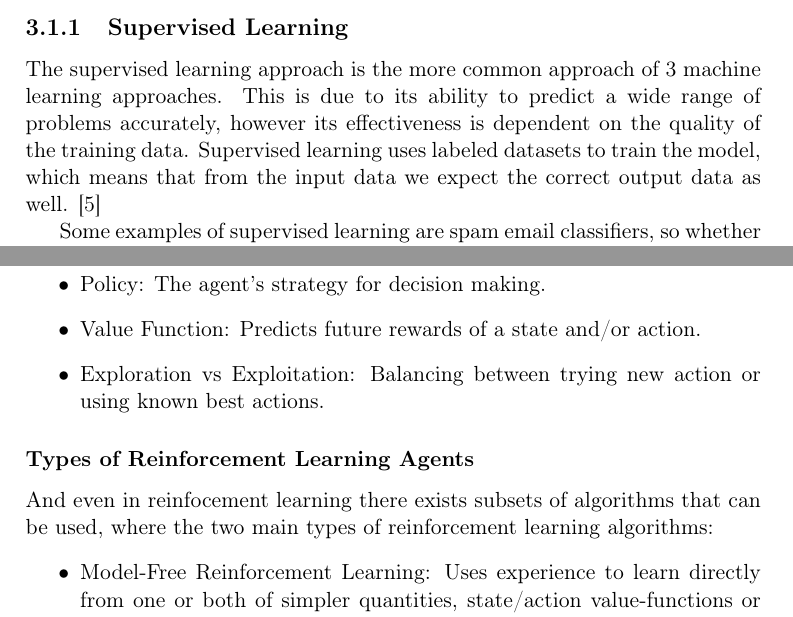
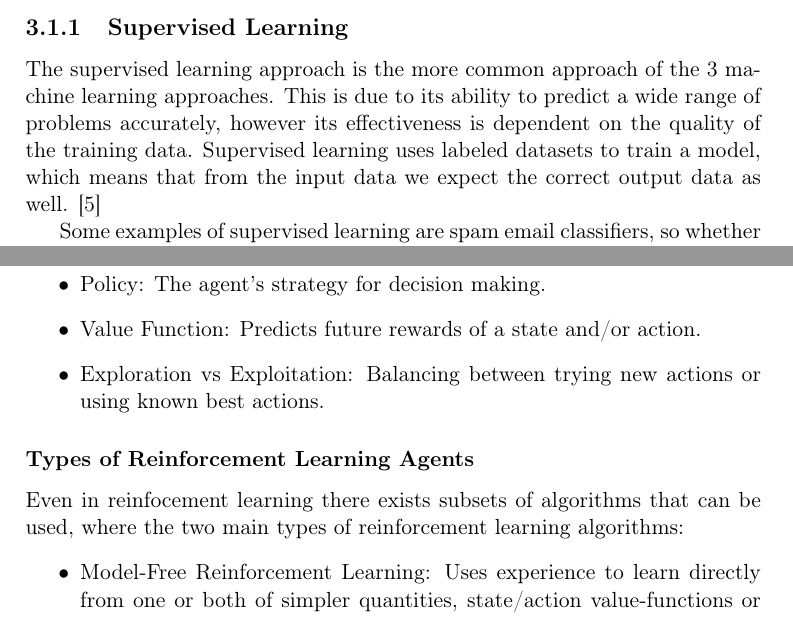
Before and after one commit to joachimhviid/pokemon-battle-bot, a LaTeX thesis (report/main.tex, which reads report/chapters/analysis-and-design/sec-ml.tex): two parts of pages 10 and 12 of 62, joined at a grey line, cut so that both start at the same text. Compiled offline with pdfLaTeX.

Commit message:
Stavefejl

```diff
--- a/report/chapters/analysis-and-design/sec-ml.tex
+++ b/report/chapters/analysis-and-design/sec-ml.tex
@@ -17,10 +17,10 @@ A model is a specific instance of a trained system that has learned from the dat
 The recipe (algorithm) was used to prepare it, but now it is a ready-to-use product.
 
 \subsection{Supervised Learning}
-The supervised learning approach is the more common approach of 3 machine learning approaches.
+The supervised learning approach is the more common approach of the 3 machine learning approaches.
 This is due to its ability to predict a wide range of problems accurately,
 however its effectiveness is dependent on the quality of the training data.
-Supervised learning uses labeled datasets to train the model,
+Supervised learning uses labeled datasets to train a model,
 which means that from the input data we expect the correct output data as well.
 \cite{GoogleCloud-SL}
 
@@ -67,12 +66,12 @@ The key concepts of reinforcement learning:
       \item Rewards: Feedback from the environment, that helps guide the learning process.
       \item Policy: The agent's strategy for decision making.
       \item Value Function: Predicts future rewards of a state and/or action.
-      \item Exploration vs Exploitation: Balancing between trying new action or using known best actions.
+      \item Exploration vs Exploitation: Balancing between trying new actions or using known best actions.
 \end{itemize}
 
 
 \subsubsection{Types of Reinforcement Learning Agents}
-And even in reinfocement learning there exists subsets of algorithms that can be used, where
+Even in reinfocement learning there exists subsets of algorithms that can be used, where
 the two main types of reinforcement learning algorithms:
 \begin{itemize}
       \item Model-Free Reinforcement Learning: Uses experience to learn directly from one or both of simpler quantities, state/action value-functions or policies.
```
Also changed, not shown: report/chapters/requirements/chap-requirements.tex (+1 -1 lines), report/chapters/analysis-and-design/sec-ml.tex (9 more changed lines).
